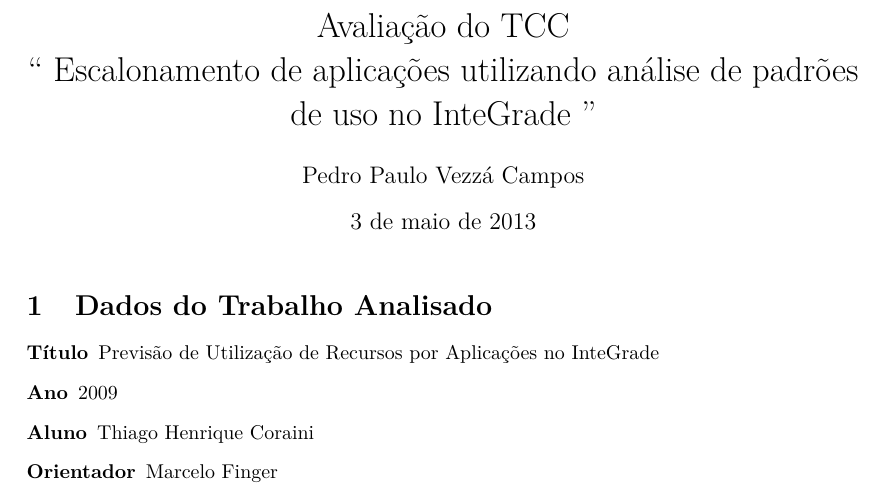
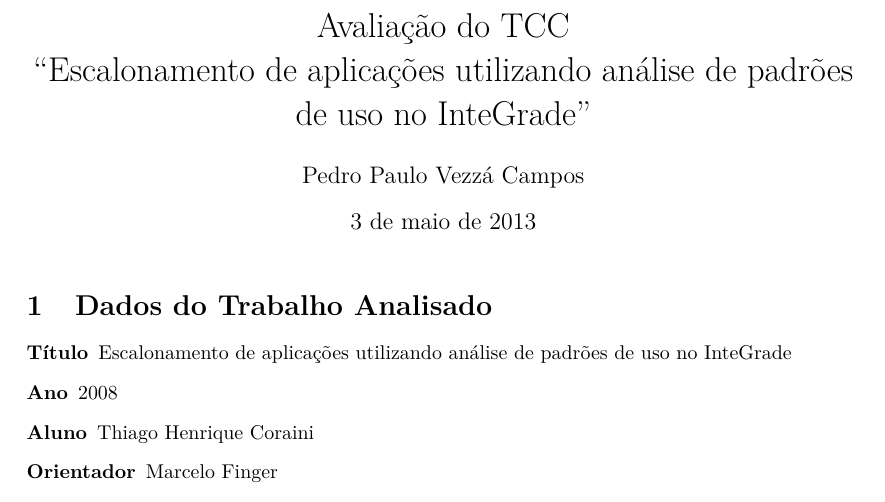
Before and after one commit to pedropaulovc/USP-2013, a LaTeX thesis (tcc/avaliacoes/escalonamento_integrade/escalonamento_integrade.tex): part of page 1 of 2, cut so that both start at the same text. Compiled offline with pdfLaTeX.

Commit message:
[TCC] Correcao de informacao em avaliacao de TCC.

```diff
--- a/tcc/avaliacoes/escalonamento_integrade/escalonamento_integrade.tex
+++ b/tcc/avaliacoes/escalonamento_integrade/escalonamento_integrade.tex
@@ -14,14 +14,14 @@
 
 
 \author{Pedro Paulo Vezzá Campos}
-\title{Avaliação do TCC \\ `` Escalonamento de aplicações utilizando análise de padrões de uso no InteGrade ''}
+\title{Avaliação do TCC \\ ``Escalonamento de aplicações utilizando análise de padrões de uso no InteGrade''}
 \date{\today}
 \maketitle
 
 \section{Dados do Trabalho Analisado}
 	\begin{description}
-		\item[Título] Previsão de Utilização de Recursos por Aplicações no InteGrade
-		\item[Ano] 2009
+		\item[Título] Escalonamento de aplicações utilizando análise de padrões de uso no InteGrade
+		\item[Ano] 2008
 		\item[Aluno] Thiago Henrique Coraini
 		\item[Orientador] Marcelo Finger
 		\item[Nota Obtida] $9.5$
```
Also changed, not shown: tcc/avaliacoes/escalonamento_integrade/escalonamento_integrade.pdf.
